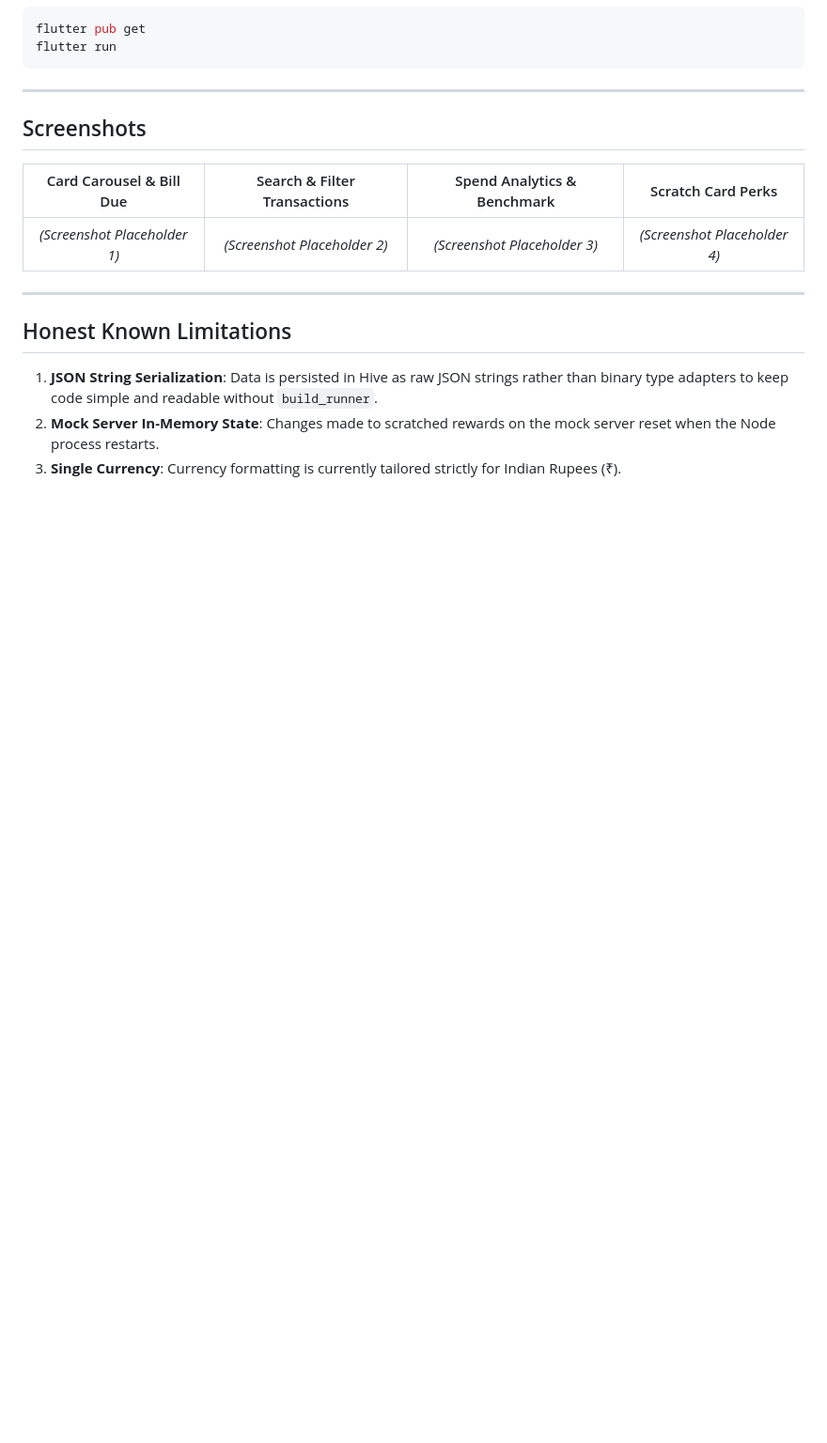
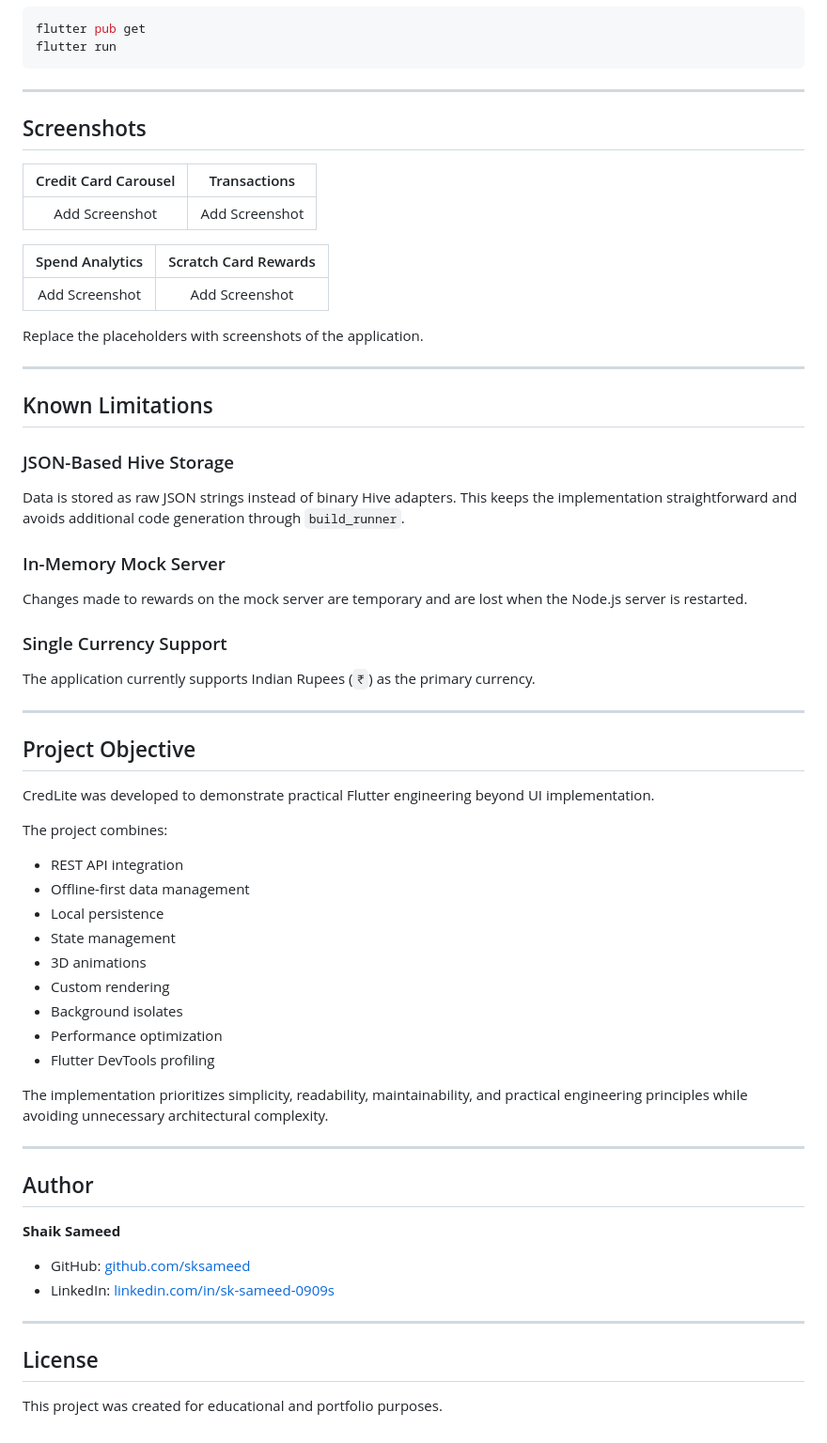
Before and after one commit to sksameed/Fintech_Analytics_Portfolio, a Markdown page: README.md, the part around one of its changes. Shown at 94% size. Rendered like a GitHub page; blank space fills up the shorter version.

```diff
--- a/README.md
+++ b/README.md
@@ -66,14 +174,63 @@ flutter run
 
 ## Screenshots
 
-| Card Carousel & Bill Due | Search & Filter Transactions | Spend Analytics & Benchmark | Scratch Card Perks |
-|:---:|:---:|:---:|:---:|
-| *(Screenshot Placeholder 1)* | *(Screenshot Placeholder 2)* | *(Screenshot Placeholder 3)* | *(Screenshot Placeholder 4)* |
+| Credit Card Carousel |  Transactions  |
+| :------------------: | :------------: |
+|    Add Screenshot    | Add Screenshot |
+
+| Spend Analytics | Scratch Card Rewards |
+| :-------------: | :------------------: |
+|  Add Screenshot |    Add Screenshot    |
+
+Replace the placeholders with screenshots of the application.
 
 ---
 
-## Honest Known Limitations
+## Known Limitations
 
-1. **JSON String Serialization**: Data is persisted in Hive as raw JSON strings rather than binary type adapters to keep code simple and readable without `build_runner`.
-2. **Mock Server In-Memory State**: Changes made to scratched rewards on the mock server reset when the Node process restarts.
-3. **Single Currency**: Currency formatting is currently tailored strictly for Indian Rupees (₹).
+### JSON-Based Hive Storage
+
+Data is stored as raw JSON strings instead of binary Hive adapters. This keeps the implementation straightforward and avoids additional code generation through `build_runner`.
+
+### In-Memory Mock Server
+
+Changes made to rewards on the mock server are temporary and are lost when the Node.js server is restarted.
+
+### Single Currency Support
+
+The application currently supports Indian Rupees (`₹`) as the primary currency.
+
+---
+
+## Project Objective
+
+CredLite was developed to demonstrate practical Flutter engineering beyond UI implementation.
+
+The project combines:
+
+* REST API integration
+* Offline-first data management
+* Local persistence
+* State management
+* 3D animations
+* Custom rendering
+* Background isolates
+* Performance optimization
+* Flutter DevTools profiling
+
+The implementation prioritizes simplicity, readability, maintainability, and practical engineering principles while avoiding unnecessary architectural complexity.
+
+---
+
+## Author
+
+**Shaik Sameed**
+
+* GitHub: [github.com/sksameed](https://github.com/sksameed)
+* LinkedIn: [linkedin.com/in/sk-sameed-0909s](https://linkedin.com/in/sk-sameed-0909s)
+
+---
+
+## License
+
+This project was created for educational and portfolio purposes.
```
Also changed, not shown: other parts of README.md (+142 -34 lines).
